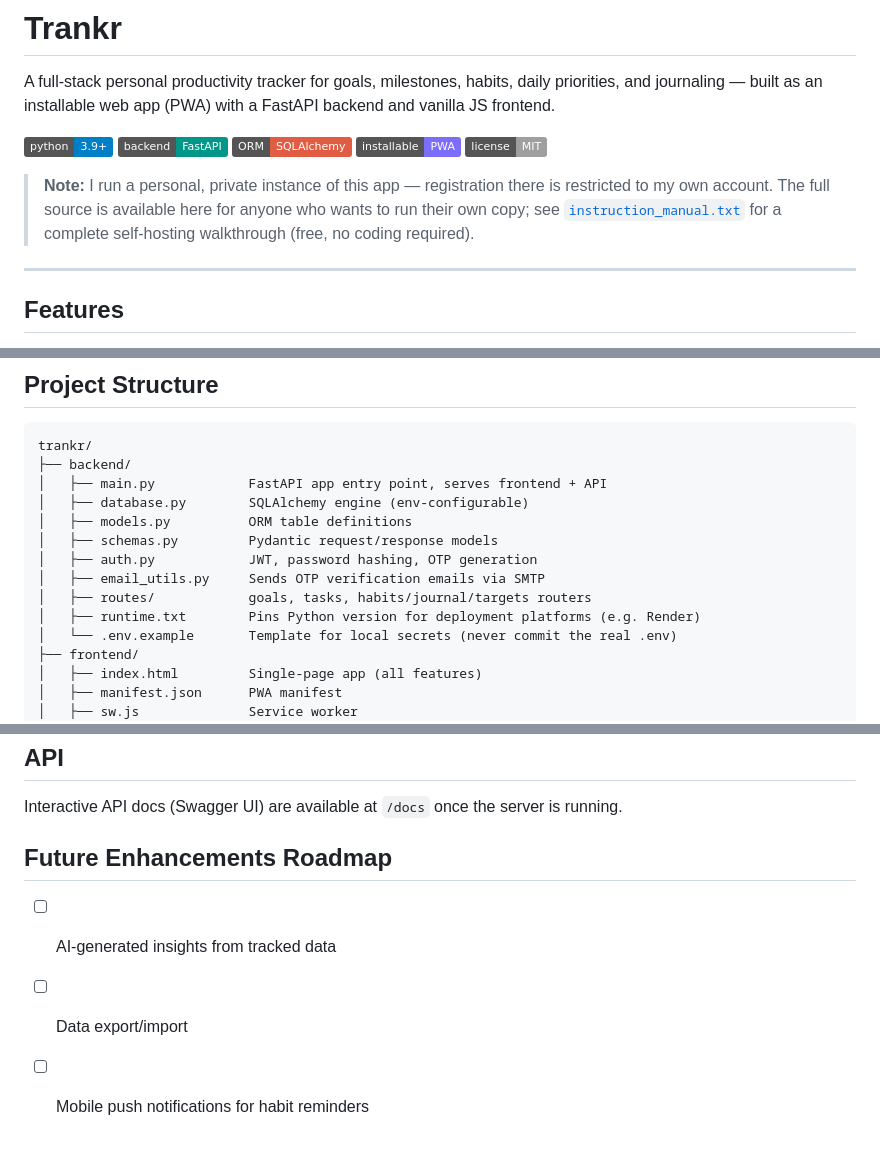
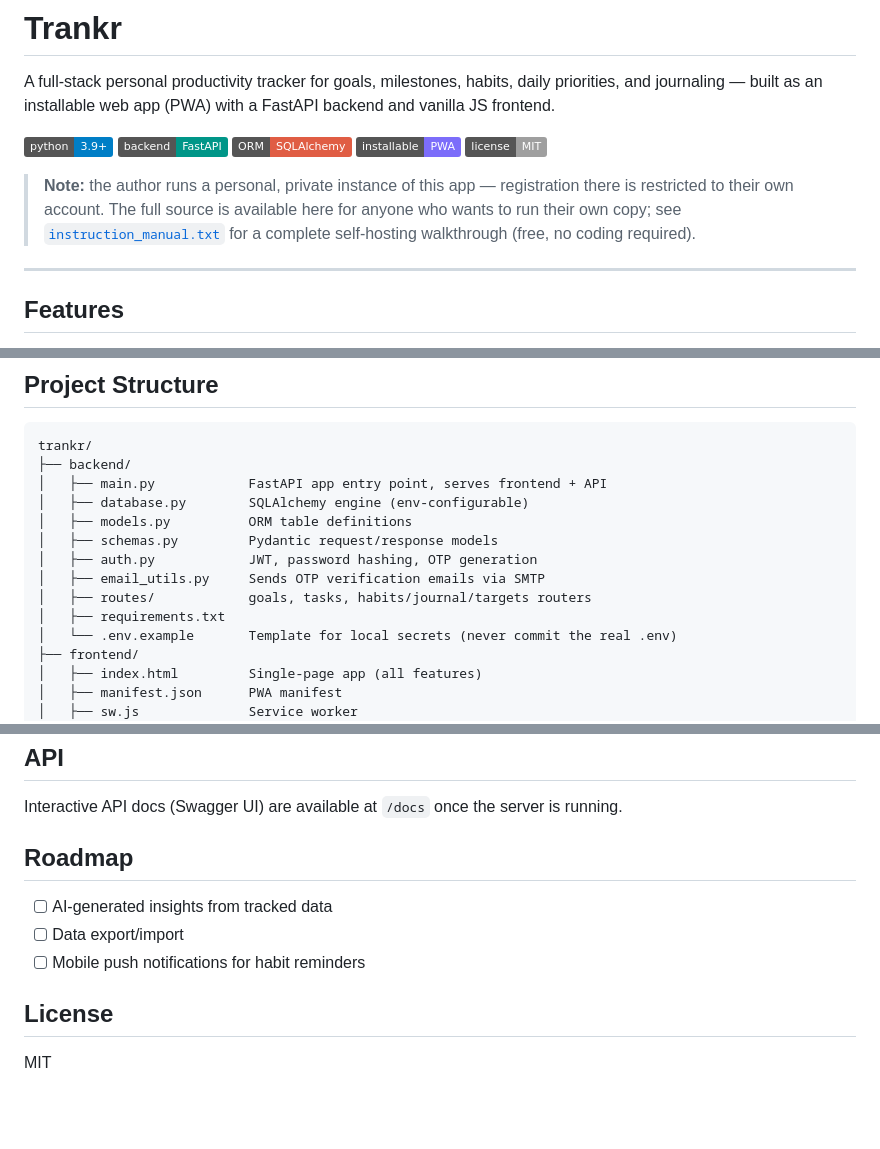
Before and after one commit to shivanshbtr/Trankr, a Markdown page: README.md, 3 parts joined by grey strips. Drawn GitHub-style; badges without logos; blank space fills up the shorter version.

Commit message:
Update README for clarity and content adjustments

```diff
--- a/README.md
+++ b/README.md
@@ -8,7 +8,7 @@ A full-stack personal productivity tracker for goals, milestones, habits, daily
 ![PWA](https://img.shields.io/badge/installable-PWA-7c6dfa)
 ![License](https://img.shields.io/badge/license-MIT-lightgrey)
 
-> **Note:** I run a personal, private instance of this app — registration there is restricted to my own account. The full source is available here for anyone who wants to run their own copy; see [`instruction_manual.txt`](./instruction_manual.txt) for a complete self-hosting walkthrough (free, no coding required).
+> **Note:** the author runs a personal, private instance of this app — registration there is restricted to their own account. The full source is available here for anyone who wants to run their own copy; see [`instruction_manual.txt`](./instruction_manual.txt) for a complete self-hosting walkthrough (free, no coding required).
 
 ---
 
@@ -48,7 +48,7 @@ trankr/
 │   ├── auth.py            JWT, password hashing, OTP generation
 │   ├── email_utils.py     Sends OTP verification emails via SMTP
 │   ├── routes/            goals, tasks, habits/journal/targets routers
-│   ├── runtime.txt        Pins Python version for deployment platforms (e.g. Render)
+│   ├── requirements.txt
 │   └── .env.example       Template for local secrets (never commit the real .env)
 ├── frontend/
 │   ├── index.html         Single-page app (all features)
@@ -80,8 +80,12 @@ Then open `http://localhost:8000` — the backend serves the frontend directly.
 
 Interactive API docs (Swagger UI) are available at `/docs` once the server is running.
 
-## Future Enhancements Roadmap
+## Roadmap
 
 - [ ] AI-generated insights from tracked data
 - [ ] Data export/import
 - [ ] Mobile push notifications for habit reminders
+
+## License
+
+MIT
```
